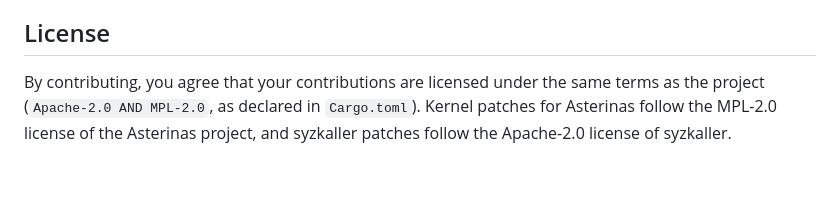
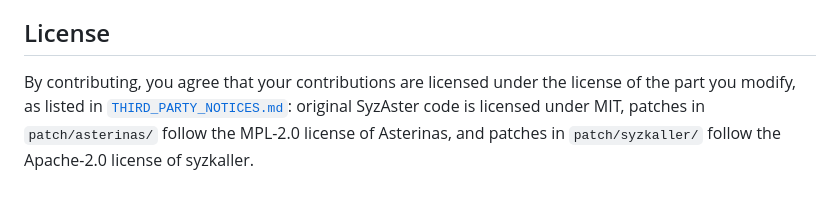
Before and after one commit to Radon10043/SyzAster, a Markdown page: CONTRIBUTING.md, the part around the change. Drawn GitHub-style.

```diff
--- a/CONTRIBUTING.md
+++ b/CONTRIBUTING.md
@@ -63,4 +63,4 @@ Keep the division of responsibility between Shell and Rust:
 
 ## License
 
-By contributing, you agree that your contributions are licensed under the same terms as the project (`Apache-2.0 AND MPL-2.0`, as declared in `Cargo.toml`). Kernel patches for Asterinas follow the MPL-2.0 license of the Asterinas project, and syzkaller patches follow the Apache-2.0 license of syzkaller.
+By contributing, you agree that your contributions are licensed under the license of the part you modify, as listed in [`THIRD_PARTY_NOTICES.md`](THIRD_PARTY_NOTICES.md): original SyzAster code is licensed under MIT, patches in `patch/asterinas/` follow the MPL-2.0 license of Asterinas, and patches in `patch/syzkaller/` follow the Apache-2.0 license of syzkaller.
```
Also changed, not shown: README.md (+4 -0 lines).
